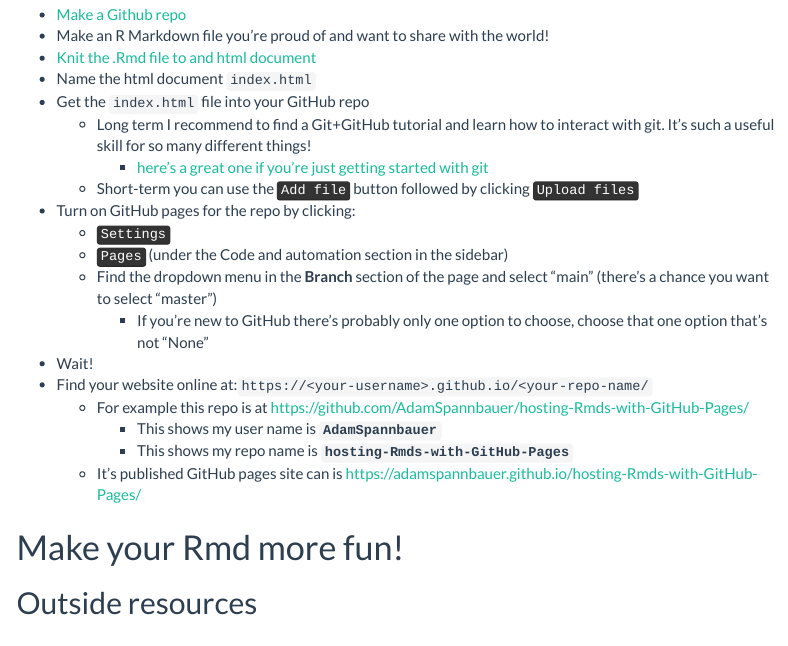
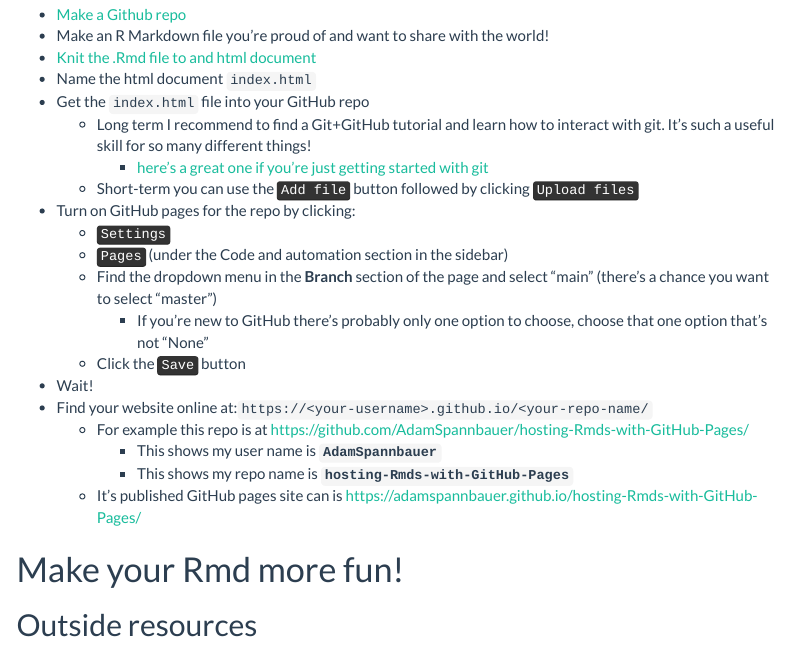
Before and after one commit to AdamSpannbauer/hosting-Rmds-with-GitHub-Pages, an R Markdown document (example.Rmd): the page in a window 1100 px wide, from 290 px down. Rendered offline with R 4.5, knitr and Pandoc, with nearby package versions; a font, style sheet, LaTeX package, included part or bibliography that could not be used is replaced or left out; menus at the side of the page are left out.

Commit message:
add save button click to steps

```diff
--- a/example.Rmd
+++ b/example.Rmd
@@ -32,6 +32,7 @@ This is just 1 way to host an Rmd document.  There are other options.  This is j
   * <kbd>Pages</kbd> (under the Code and automation section in the sidebar)
   * Find the dropdown menu in the **Branch** section of the page and select "main" (there's a chance you want to select "master")
     * If you're new to GitHub there's probably only one option to choose, choose that one option that's not "None"
+  * Click the <kbd>Save</kbd> button
 * Wait!
 * Find your website online at:`https://<your-username>.github.io/<your-repo-name/`
   * For example this repo is at https://github.com/AdamSpannbauer/hosting-Rmds-with-GitHub-Pages/
```
Also changed, not shown: README.md.
